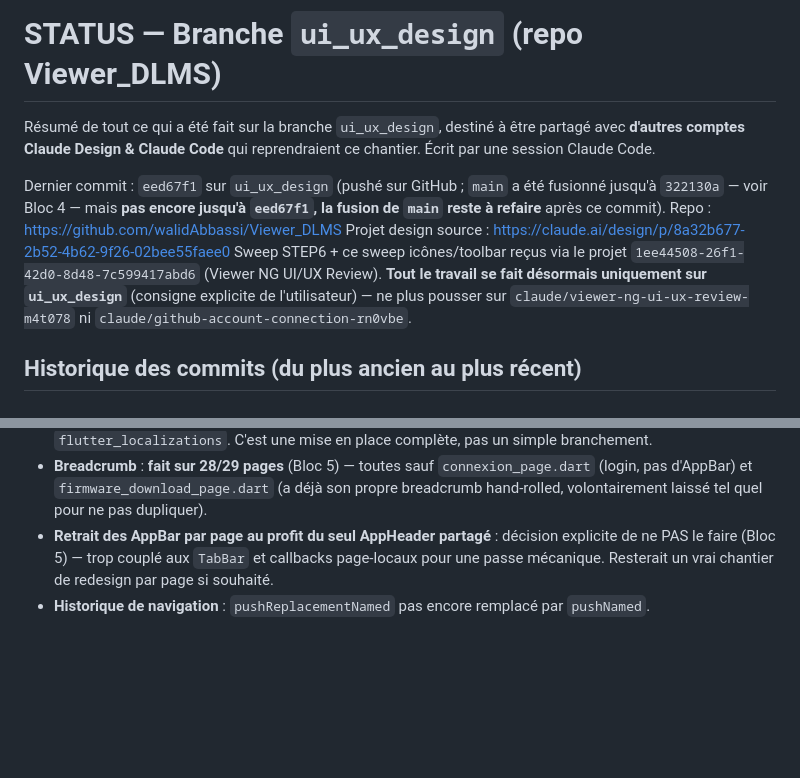
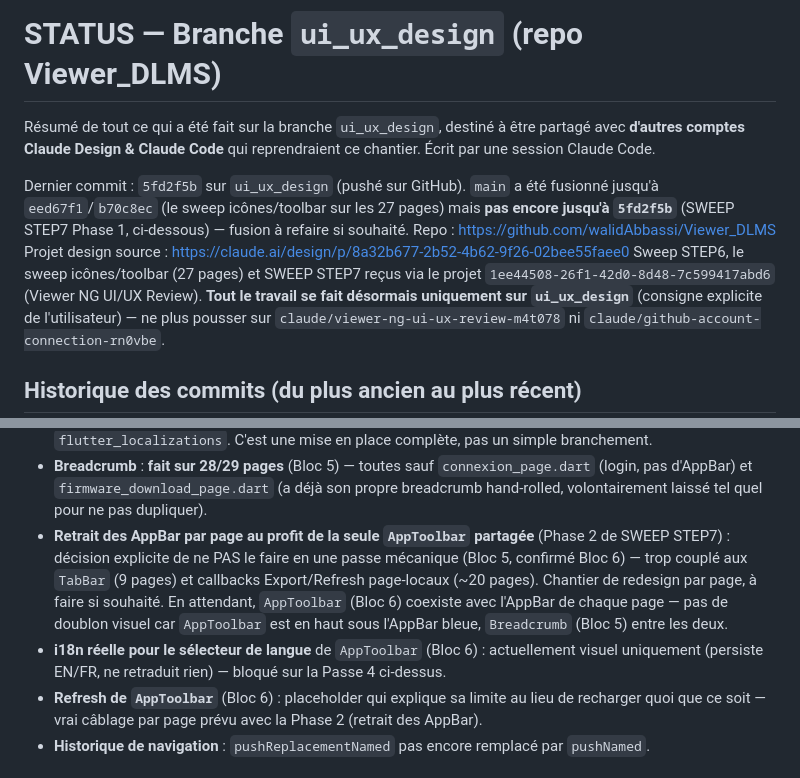
Before and after one commit to walidAbbassi/Viewer_DLMS, a Markdown page: Claude_Design/STATUS_FROM_CLAUDE_CODE.md, 2 parts joined by grey strips. Drawn GitHub-style; blank space fills up the shorter version.

```diff
--- a/Claude_Design/STATUS_FROM_CLAUDE_CODE.md
+++ b/Claude_Design/STATUS_FROM_CLAUDE_CODE.md
@@ -4,13 +4,14 @@ Résumé de tout ce qui a été fait sur la branche `ui_ux_design`, destiné à
 partagé avec **d'autres comptes Claude Design & Claude Code** qui reprendraient
 ce chantier. Écrit par une session Claude Code.
 
-Dernier commit : `eed67f1` sur `ui_ux_design` (pushé sur GitHub ; `main` a été
-fusionné jusqu'à `322130a` — voir Bloc 4 — mais **pas encore jusqu'à
-`eed67f1`, la fusion de `main` reste à refaire** après ce commit).
+Dernier commit : `5fd2f5b` sur `ui_ux_design` (pushé sur GitHub). `main` a été
+fusionné jusqu'à `eed67f1`/`b70c8ec` (le sweep icônes/toolbar sur les 27
+pages) mais **pas encore jusqu'à `5fd2f5b`** (SWEEP STEP7 Phase 1,
+ci-dessous) — fusion à refaire si souhaité.
 Repo : https://github.com/walidAbbassi/Viewer_DLMS
 Projet design source : https://claude.ai/design/p/8a32b677-2b52-4b62-9f26-02bee55faee0
-Sweep STEP6 + ce sweep icônes/toolbar reçus via le projet
-`1ee44508-26f1-42d0-8d48-7c599417abd6` (Viewer NG UI/UX Review).
+Sweep STEP6, le sweep icônes/toolbar (27 pages) et SWEEP STEP7 reçus via
+le projet `1ee44508-26f1-42d0-8d48-7c599417abd6` (Viewer NG UI/UX Review).
 **Tout le travail se fait désormais uniquement sur `ui_ux_design`** (consigne
 explicite de l'utilisateur) — ne plus pousser sur
 `claude/viewer-ng-ui-ux-review-m4t078` ni `claude/github-account-connection-rn0vbe`.
@@ -232,10 +298,20 @@ cette passe définitivement close.
   `connexion_page.dart` (login, pas d'AppBar) et `firmware_download_page.dart`
   (a déjà son propre breadcrumb hand-rolled, volontairement laissé tel quel
   pour ne pas dupliquer).
-- **Retrait des AppBar par page au profit du seul AppHeader partagé** :
-  décision explicite de ne PAS le faire (Bloc 5) — trop couplé aux `TabBar`
-  et callbacks page-locaux pour une passe mécanique. Resterait un vrai
-  chantier de redesign par page si souhaité.
+- **Retrait des AppBar par page au profit de la seule `AppToolbar` partagée**
+  (Phase 2 de SWEEP STEP7) : décision explicite de ne PAS le faire en une
+  passe mécanique (Bloc 5, confirmé Bloc 6) — trop couplé aux `TabBar`
+  (9 pages) et callbacks Export/Refresh page-locaux (~20 pages). Chantier
+  de redesign par page, à faire si souhaité. En attendant, `AppToolbar`
+  (Bloc 6) coexiste avec l'AppBar de chaque page — pas de doublon visuel
+  car `AppToolbar` est en haut sous l'AppBar bleue, `Breadcrumb` (Bloc 5)
+  entre les deux.
+- **i18n réelle pour le sélecteur de langue** de `AppToolbar` (Bloc 6) :
+  actuellement visuel uniquement (persiste EN/FR, ne retraduit rien) —
+  bloqué sur la Passe 4 ci-dessus.
+- **Refresh de `AppToolbar`** (Bloc 6) : placeholder qui explique sa limite
+  au lieu de recharger quoi que ce soit — vrai câblage par page prévu avec
+  la Phase 2 (retrait des AppBar).
 - **Historique de navigation** : `pushReplacementNamed` pas encore remplacé par
   `pushNamed`.
 
```
Also changed, not shown: other parts of Claude_Design/STATUS_FROM_CLAUDE_CODE.md (+65 -0 lines).
